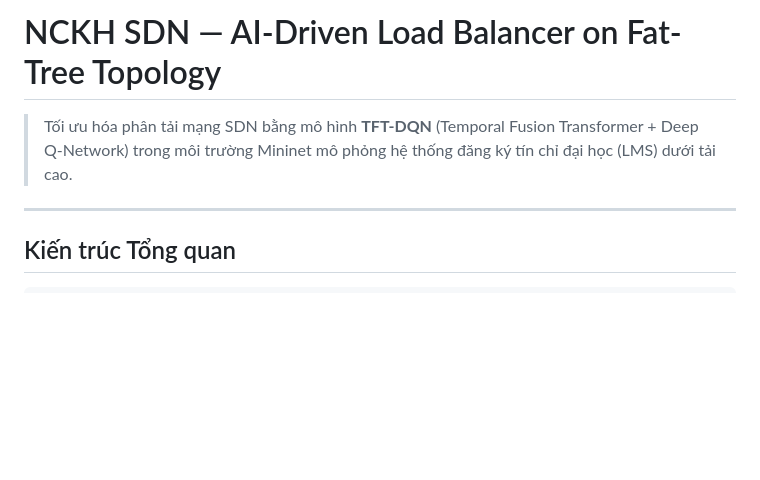
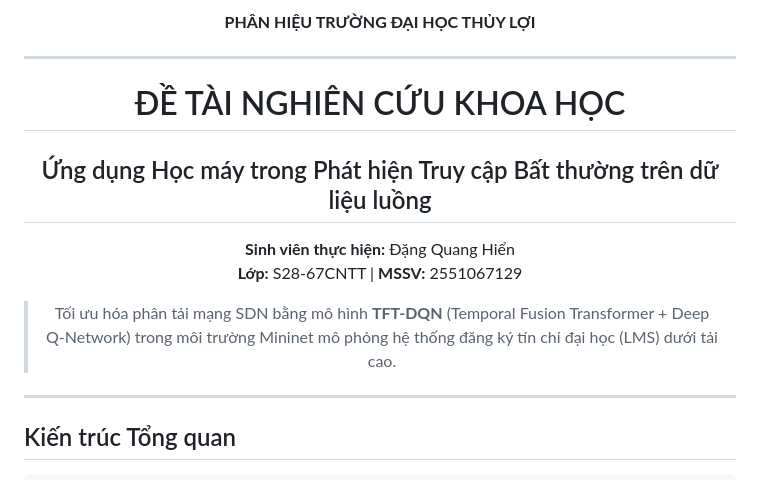
Before and after one commit to Miho1254/nckh_sdn_payload, a Markdown page: README.md, the part around the change. GitHub-like rendering; blank space fills up the shorter version.

Commit message:
docs: update README header with student information and project title

```diff
--- a/README.md
+++ b/README.md
@@ -1,6 +1,17 @@
-# NCKH SDN — AI-Driven Load Balancer on Fat-Tree Topology
+<div align="center">
+  <p><b>PHÂN HIỆU TRƯỜNG ĐẠI HỌC THỦY LỢI</b></p>
+  <hr width="30%">
 
-> Tối ưu hóa phân tải mạng SDN bằng mô hình **TFT-DQN** (Temporal Fusion Transformer + Deep Q-Network) trong môi trường Mininet mô phỏng hệ thống đăng ký tín chỉ đại học (LMS) dưới tải cao.
+  # ĐỀ TÀI NGHIÊN CỨU KHOA HỌC
+  ## Ứng dụng Học máy trong Phát hiện Truy cập Bất thường trên dữ liệu luồng
+
+  <p>
+    <b>Sinh viên thực hiện:</b> Đặng Quang Hiển <br>
+    <b>Lớp:</b> S28-67CNTT | <b>MSSV:</b> 2551067129
+  </p>
+
+  > Tối ưu hóa phân tải mạng SDN bằng mô hình **TFT-DQN** (Temporal Fusion Transformer + Deep Q-Network) trong môi trường Mininet mô phỏng hệ thống đăng ký tín chỉ đại học (LMS) dưới tải cao.
+</div>
 
 ---
 
```
